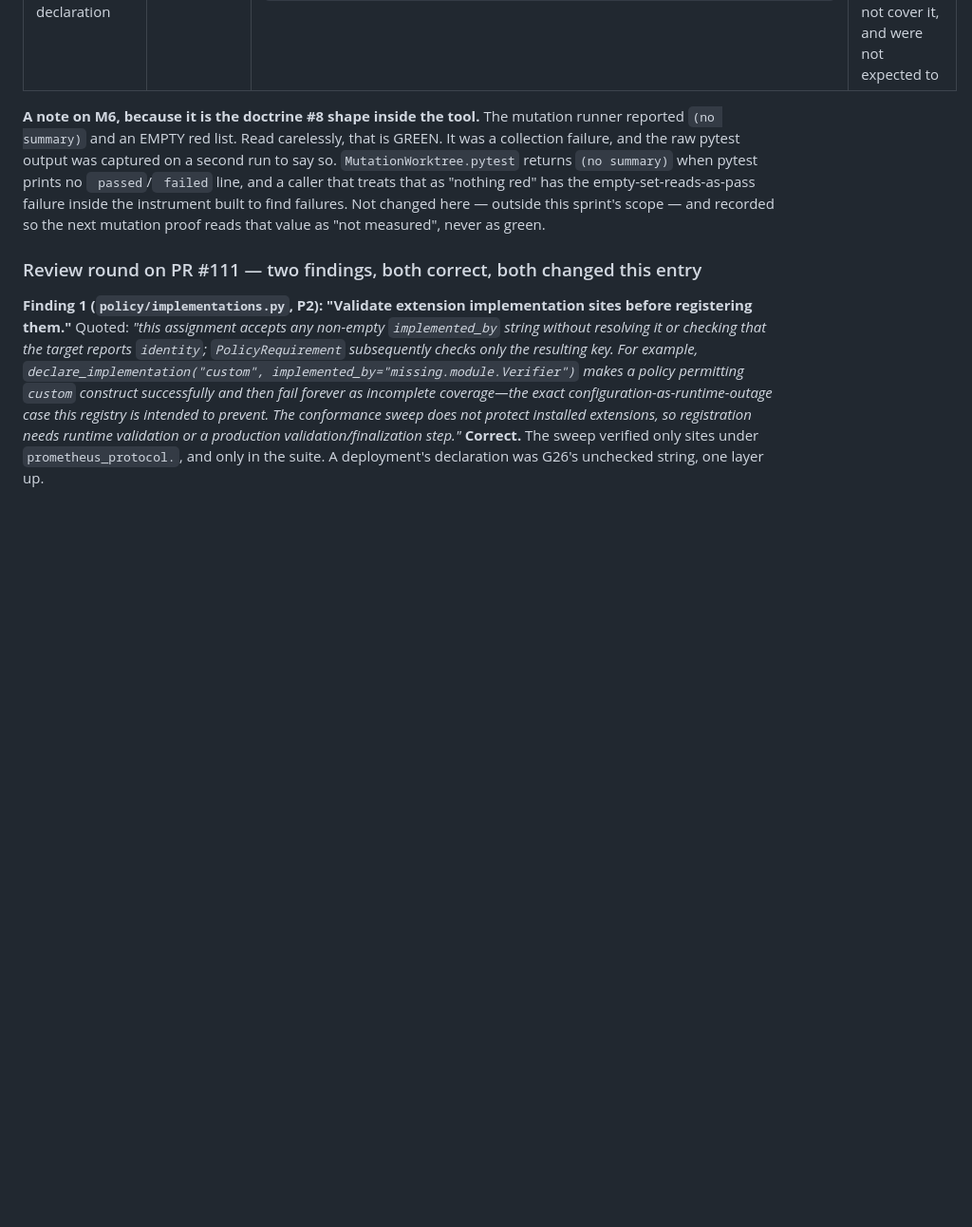
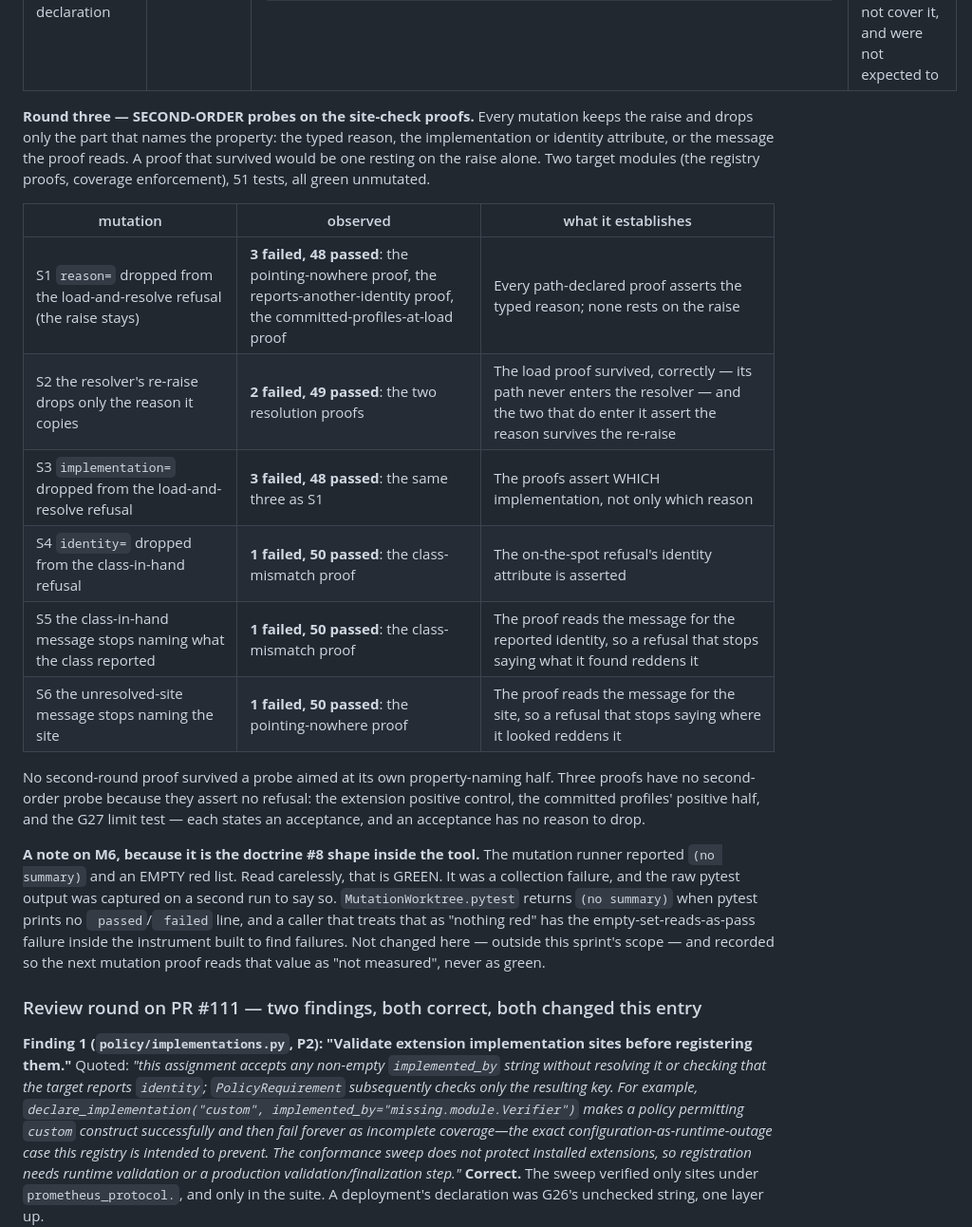
Before and after one commit to driivai/Promethyn, a Markdown page: docs/OPEN-GAPS.md, the part around the change. Shown at 95% size. Drawn GitHub-style; blank space fills up the shorter version.

Commit message:
G26: record the second-order probes on the site-check proofs
Documentation only: docs/OPEN-GAPS.md, G26, round three. Six executed
mutations through scripts/mutation_worktree.py, each keeping the raise and
dropping only the part that names the property (the typed reason, the
implementation or identity attribute, or the message the proof reads).
Observed: S1 reason dropped, 3 red; S2 the resolver's re-raise drops the
reason, 2 red (the load proof survives, correctly, because its path never
enters the resolver); S3 implementation dropped, 3 red; S4 identity dropped
from the class-in-hand refusal, 1 red; S5 that refusal's message stops naming
what was reported, 1 red; S6 the unresolved-site message stops naming the
site, 1 red. No proof rests on the raise alone. Three proofs have no
second-order probe because they assert an acceptance, not a refusal.

No source, test, script or workflow file changed; no Hearth digest or count
moved.

```diff
--- a/docs/OPEN-GAPS.md
+++ b/docs/OPEN-GAPS.md
@@ -2108,6 +2108,28 @@ tests, all green unmutated.
 | M11 path declarations marked verified without checking (the cache poisoned) | cross-context substitution | **2 failed, 89 passed** — the same two as M9 | A verified mark that nothing earned is caught exactly where the missing check would be: the proofs test the property, not the code path |
 | M12 a resolved site that reports a different identity accepted | substitution | **1 failed, 90 passed**: the reports-another-identity proof | The identity comparison, not merely the import, is what the proof pins |
 | M13 the class-in-hand check removed at declaration | deletion | **1 failed, 90 passed**: `test_an_extension_class_reporting_another_identity_is_refused_at_declaration` | The on-the-spot form has its own proof; the path form's proofs do not cover it, and were not expected to |
+
+**Round three — SECOND-ORDER probes on the site-check proofs.** Every
+mutation keeps the raise and drops only the part that names the property: the
+typed reason, the implementation or identity attribute, or the message the
+proof reads. A proof that survived would be one resting on the raise alone.
+Two target modules (the registry proofs, coverage enforcement), 51 tests, all
+green unmutated.
+
+| mutation | observed | what it establishes |
+|---|---|---|
+| S1 `reason=` dropped from the load-and-resolve refusal (the raise stays) | **3 failed, 48 passed**: the pointing-nowhere proof, the reports-another-identity proof, the committed-profiles-at-load proof | Every path-declared proof asserts the typed reason; none rests on the raise |
+| S2 the resolver's re-raise drops only the reason it copies | **2 failed, 49 passed**: the two resolution proofs | The load proof survived, correctly — its path never enters the resolver — and the two that do enter it assert the reason survives the re-raise |
+| S3 `implementation=` dropped from the load-and-resolve refusal | **3 failed, 48 passed**: the same three as S1 | The proofs assert WHICH implementation, not only which reason |
+| S4 `identity=` dropped from the class-in-hand refusal | **1 failed, 50 passed**: the class-mismatch proof | The on-the-spot refusal's identity attribute is asserted |
+| S5 the class-in-hand message stops naming what the class reported | **1 failed, 50 passed**: the class-mismatch proof | The proof reads the message for the reported identity, so a refusal that stops saying what it found reddens it |
+| S6 the unresolved-site message stops naming the site | **1 failed, 50 passed**: the pointing-nowhere proof | The proof reads the message for the site, so a refusal that stops saying where it looked reddens it |
+
+No second-round proof survived a probe aimed at its own property-naming half.
+Three proofs have no second-order probe because they assert no refusal: the
+extension positive control, the committed profiles' positive half, and the
+G27 limit test — each states an acceptance, and an acceptance has no reason to
+drop.
 
 **A note on M6, because it is the doctrine #8 shape inside the tool.** The
 mutation runner reported `(no summary)` and an EMPTY red list. Read carelessly,
```
